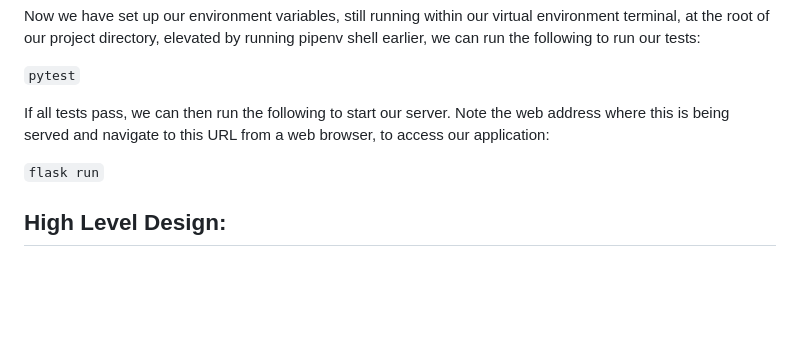
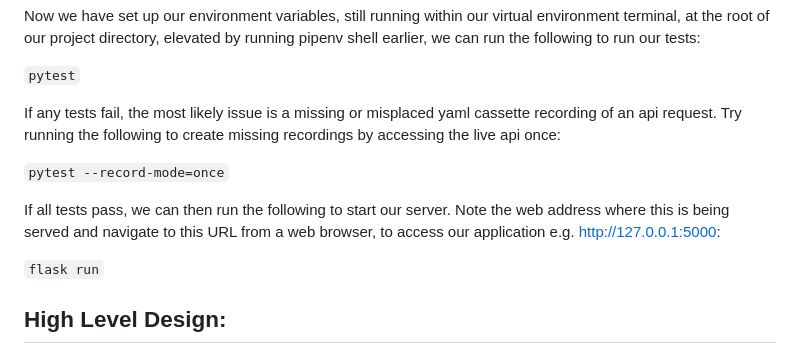
Before and after one commit to anettleship/adrian-al-techtest-app, a Markdown page: README.md, the part around the change. GitHub-like rendering; blank space fills up the shorter version.

Commit message:
add more detail to readme

```diff
--- a/README.md
+++ b/README.md
@@ -72,7 +72,11 @@ Now we have set up our environment variables, still running within our virtual e
 
 `pytest`
 
-If all tests pass, we can then run the following to start our server. Note the web address where this is being served and navigate to this URL from a web browser, to access our application:
+If any tests fail, the most likely issue is a missing or misplaced yaml cassette recording of an api request. Try running the following to create missing recordings by accessing the live api once:
+
+`pytest --record-mode=once`
+
+If all tests pass, we can then run the following to start our server. Note the web address where this is being served and navigate to this URL from a web browser, to access our application e.g. http://127.0.0.1:5000:
 
 `flask run`
 
```
